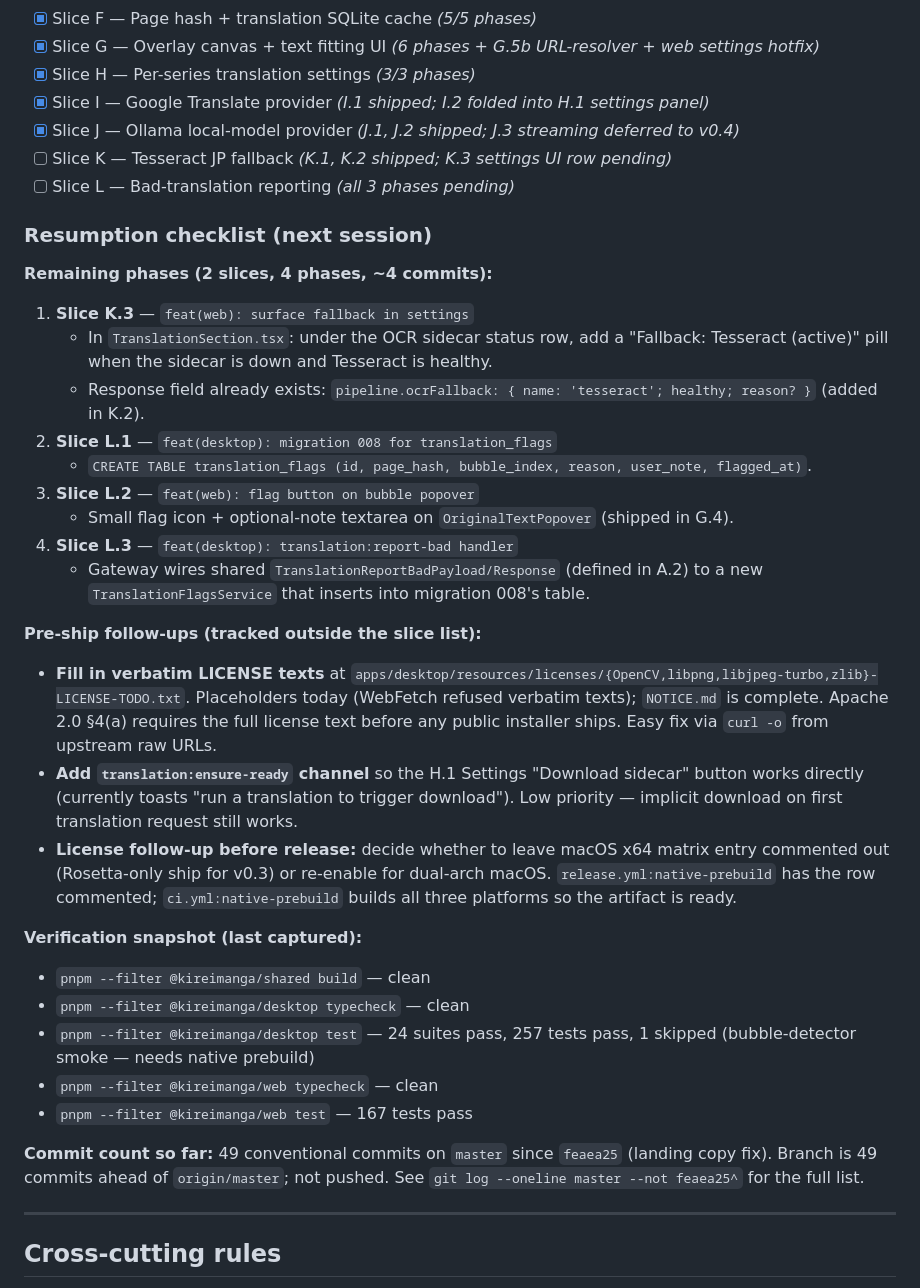
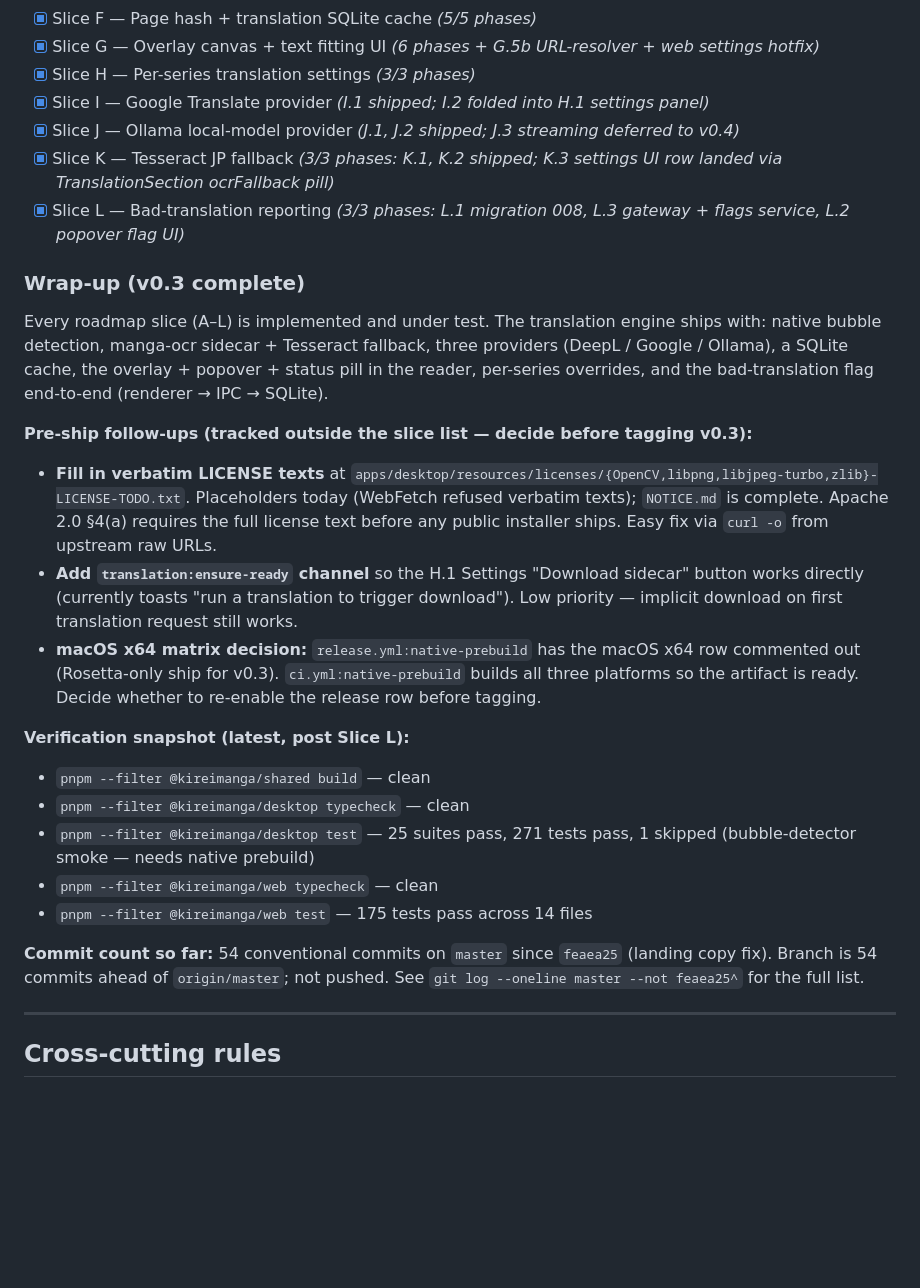
Before and after one commit to Shironex/kirei-manga, a Markdown page: docs/v0.3-roadmap.md, the part around the change. GitHub-like rendering; blank space fills up the shorter version.

Commit message:
docs(v0.3-roadmap): close Slices K + L; v0.3 implementation complete
Marks Slice K and Slice L as shipped now that L.1 (migration 008),
L.3 (gateway + flags service) and L.2 (popover flag UI) are landed.
K.3 was already wired through TranslationSection's ocrFallback pill
in earlier work — record it here.

Replaces the per-session resumption checklist with a brief Wrap-up
note that lists what's still tracked as pre-ship follow-ups before
tagging v0.3: verbatim LICENSE texts, the translation:ensure-ready
channel, and the macOS x64 matrix decision in release.yml.

Verification snapshot refreshed: desktop now 271 tests across 25
suites, web 175 tests across 14 files; branch is 54 commits ahead
of origin/master, still not pushed.

```diff
--- a/docs/v0.3-roadmap.md
+++ b/docs/v0.3-roadmap.md
@@ -23,38 +23,32 @@ sized to fit each detected bubble.
 - [x] Slice H — Per-series translation settings *(3/3 phases)*
 - [x] Slice I — Google Translate provider *(I.1 shipped; I.2 folded into H.1 settings panel)*
 - [x] Slice J — Ollama local-model provider *(J.1, J.2 shipped; J.3 streaming deferred to v0.4)*
-- [ ] Slice K — Tesseract JP fallback *(K.1, K.2 shipped; K.3 settings UI row pending)*
-- [ ] Slice L — Bad-translation reporting *(all 3 phases pending)*
+- [x] Slice K — Tesseract JP fallback *(3/3 phases: K.1, K.2 shipped; K.3 settings UI row landed via TranslationSection ocrFallback pill)*
+- [x] Slice L — Bad-translation reporting *(3/3 phases: L.1 migration 008, L.3 gateway + flags service, L.2 popover flag UI)*
 
-### Resumption checklist (next session)
+### Wrap-up (v0.3 complete)
 
-**Remaining phases (2 slices, 4 phases, ~4 commits):**
+Every roadmap slice (A–L) is implemented and under test. The translation
+engine ships with: native bubble detection, manga-ocr sidecar + Tesseract
+fallback, three providers (DeepL / Google / Ollama), a SQLite cache, the
+overlay + popover + status pill in the reader, per-series overrides, and
+the bad-translation flag end-to-end (renderer → IPC → SQLite).
 
-1. **Slice K.3** — `feat(web): surface fallback in settings`
-   - In `TranslationSection.tsx`: under the OCR sidecar status row, add a "Fallback: Tesseract (active)" pill when the sidecar is down and Tesseract is healthy.
-   - Response field already exists: `pipeline.ocrFallback: { name: 'tesseract'; healthy; reason? }` (added in K.2).
-2. **Slice L.1** — `feat(desktop): migration 008 for translation_flags`
-   - `CREATE TABLE translation_flags (id, page_hash, bubble_index, reason, user_note, flagged_at)`.
-3. **Slice L.2** — `feat(web): flag button on bubble popover`
-   - Small flag icon + optional-note textarea on `OriginalTextPopover` (shipped in G.4).
-4. **Slice L.3** — `feat(desktop): translation:report-bad handler`
-   - Gateway wires shared `TranslationReportBadPayload/Response` (defined in A.2) to a new `TranslationFlagsService` that inserts into migration 008's table.
-
-**Pre-ship follow-ups (tracked outside the slice list):**
+**Pre-ship follow-ups (tracked outside the slice list — decide before tagging v0.3):**
 
 - **Fill in verbatim LICENSE texts** at `apps/desktop/resources/licenses/{OpenCV,libpng,libjpeg-turbo,zlib}-LICENSE-TODO.txt`. Placeholders today (WebFetch refused verbatim texts); `NOTICE.md` is complete. Apache 2.0 §4(a) requires the full license text before any public installer ships. Easy fix via `curl -o` from upstream raw URLs.
 - **Add `translation:ensure-ready` channel** so the H.1 Settings "Download sidecar" button works directly (currently toasts "run a translation to trigger download"). Low priority — implicit download on first translation request still works.
-- **License follow-up before release:** decide whether to leave macOS x64 matrix entry commented out (Rosetta-only ship for v0.3) or re-enable for dual-arch macOS. `release.yml:native-prebuild` has the row commented; `ci.yml:native-prebuild` builds all three platforms so the artifact is ready.
+- **macOS x64 matrix decision:** `release.yml:native-prebuild` has the macOS x64 row commented out (Rosetta-only ship for v0.3). `ci.yml:native-prebuild` builds all three platforms so the artifact is ready. Decide whether to re-enable the release row before tagging.
 
-**Verification snapshot (last captured):**
+**Verification snapshot (latest, post Slice L):**
 
 - `pnpm --filter @kireimanga/shared build` — clean
 - `pnpm --filter @kireimanga/desktop typecheck` — clean
-- `pnpm --filter @kireimanga/desktop test` — 24 suites pass, 257 tests pass, 1 skipped (bubble-detector smoke — needs native prebuild)
+- `pnpm --filter @kireimanga/desktop test` — 25 suites pass, 271 tests pass, 1 skipped (bubble-detector smoke — needs native prebuild)
 - `pnpm --filter @kireimanga/web typecheck` — clean
-- `pnpm --filter @kireimanga/web test` — 167 tests pass
+- `pnpm --filter @kireimanga/web test` — 175 tests pass across 14 files
 
-**Commit count so far:** 49 conventional commits on `master` since `feaea25` (landing copy fix). Branch is 49 commits ahead of `origin/master`; not pushed. See `git log --oneline master --not feaea25^` for the full list.
+**Commit count so far:** 54 conventional commits on `master` since `feaea25` (landing copy fix). Branch is 54 commits ahead of `origin/master`; not pushed. See `git log --oneline master --not feaea25^` for the full list.
 
 ---
 
```
